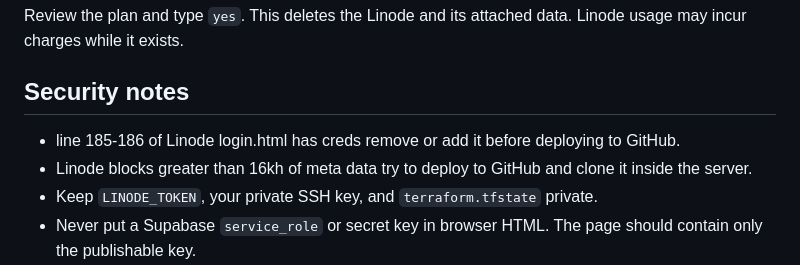
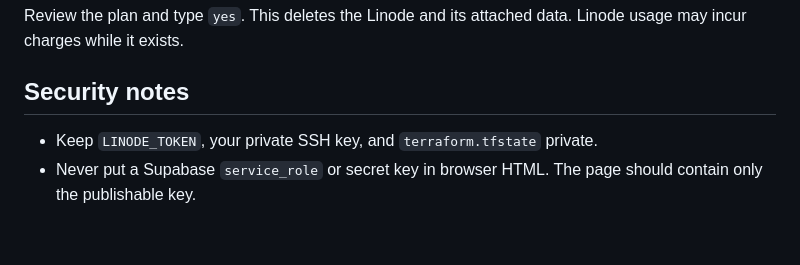
Before and after one commit to iam-Adithya/my-peach-shop, a Markdown page: README.md, the part around one of its changes. Rendered like a GitHub page; blank space fills up the shorter version.

Commit message:
Revert "Update README with SSH key setup and security notes"
This reverts commit 5b15fd749a8084895310cbfb35ff81b23c6e77e2.

reverted

```diff
--- a/README.md
+++ b/README.md
@@ -72,8 +71,6 @@ Review the plan and type `yes`. This deletes the Linode and its attached data. L
 
 ## Security notes
 
-- line 185-186 of Linode login.html has creds remove or add it before deploying to GitHub.
-- Linode blocks greater than 16kh of meta data try to deploy to GitHub and clone it inside the server.
 - Keep `LINODE_TOKEN`, your private SSH key, and `terraform.tfstate` private.
 - Never put a Supabase `service_role` or secret key in browser HTML. The page should contain only the publishable key.
 - A redirect to `index.html` does not by itself protect private content. Add a Supabase session check to the main page and secure private data with Supabase Row Level Security policies if the page is intended to be login-only.
```
Also changed, not shown: other parts of README.md (+0 -1 lines).
